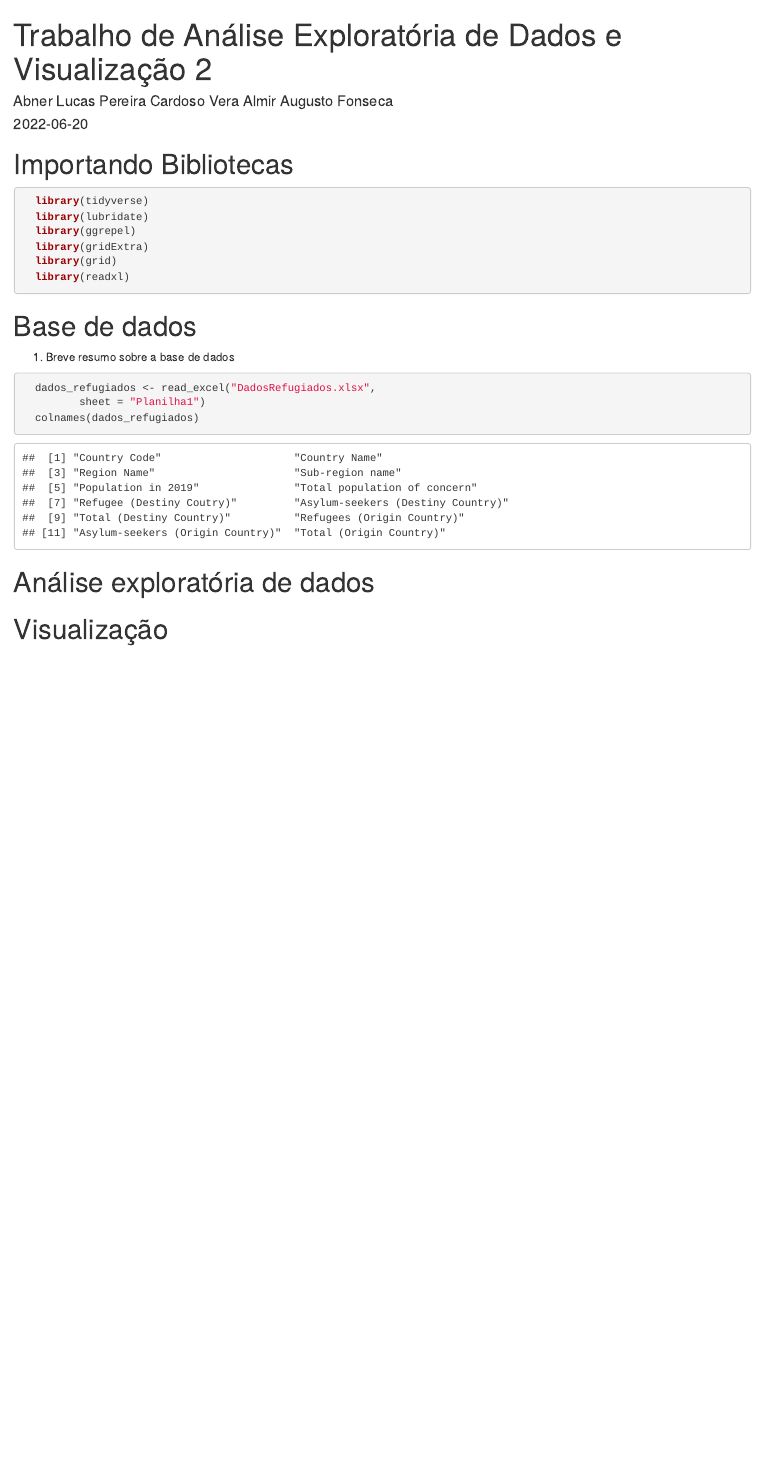
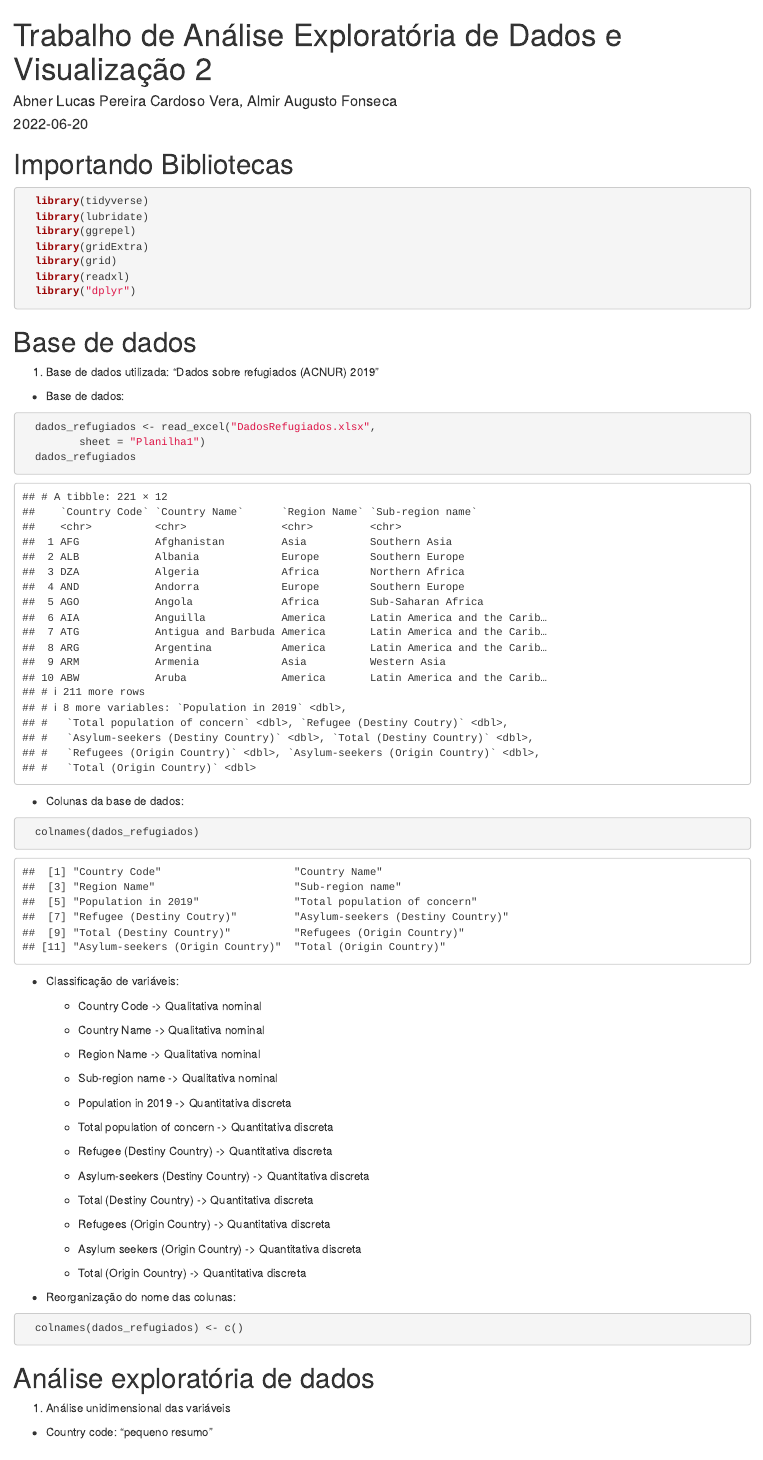
Before and after one commit to AlmirFonseca/A2-AEDV, an R Markdown document (AEDV-A2.Rmd): the page in a window 1100 px wide, from its top. Rendered offline with R 4.5, knitr and Pandoc, with nearby package versions; both versions are drawn in the output format of the newer one.

Commit message:
Atualize o trabalho

````diff
--- a/AEDV-A2.Rmd
+++ b/AEDV-A2.Rmd
@@ -1,8 +1,8 @@
 ---
 title: "Trabalho de Análise Exploratória de Dados e Visualização 2"
-author: "Abner Lucas Pereira Cardoso Vera \n Almir Augusto Fonseca"
+author: "Abner Lucas Pereira Cardoso Vera, Almir Augusto Fonseca"
 date: "`r Sys.Date()`"
-output: pdf_document
+output: html_document
 ---
 
 ```{r setup, include=FALSE}
@@ -18,20 +18,60 @@
   library(gridExtra)
   library(grid)
   library(readxl)
+  library("dplyr")
 ```
 
 
 # Base de dados
 
-1. Breve resumo sobre a base de dados
+1. Base de dados utilizada: "Dados sobre refugiados (ACNUR) 2019"
 
-```{r, colnames de dados_refugiados}
+  -  Base de dados:
+
+```{r, base de dados dados_refugiados}
   dados_refugiados <- read_excel("DadosRefugiados.xlsx",
          sheet = "Planilha1")
+  dados_refugiados
+```
+
+  - Colunas da base de dados:
+
+```{r, colunas de dados_refugiados}
   colnames(dados_refugiados)
 ```
 
 
+  - Classificação de variáveis:
+
+    - <p> Country Code -> Qualitativa nominal
+    - <p> Country Name -> Qualitativa nominal
+    - <p> Region Name -> Qualitativa nominal
+    - <p> Sub-region name -> Qualitativa nominal
+    - <p> Population in 2019 -> Quantitativa discreta
+    - <p> Total population of concern -> Quantitativa discreta
+    - <p> Refugee (Destiny Country) -> Quantitativa discreta
+    - <p> Asylum-seekers (Destiny  Country) -> Quantitativa discreta
+    - <p> Total (Destiny Country) -> Quantitativa discreta
+    - <p> Refugees (Origin Country) -> Quantitativa discreta
+    - <p> Asylum seekers (Origin Country) -> Quantitativa discreta
+    - <p>  Total (Origin Country) -> Quantitativa discreta
+
+  - Reorganização do nome das colunas:
+
+```{r}
+  colnames(dados_refugiados) <- c()
+```
+
 # Análise exploratória de dados
 
+1. Análise unidimensional das variáveis
+
+  - Country code: "pequeno resumo"
+
+```{r}
+```
+
+
+
+
 # Visualização
````
